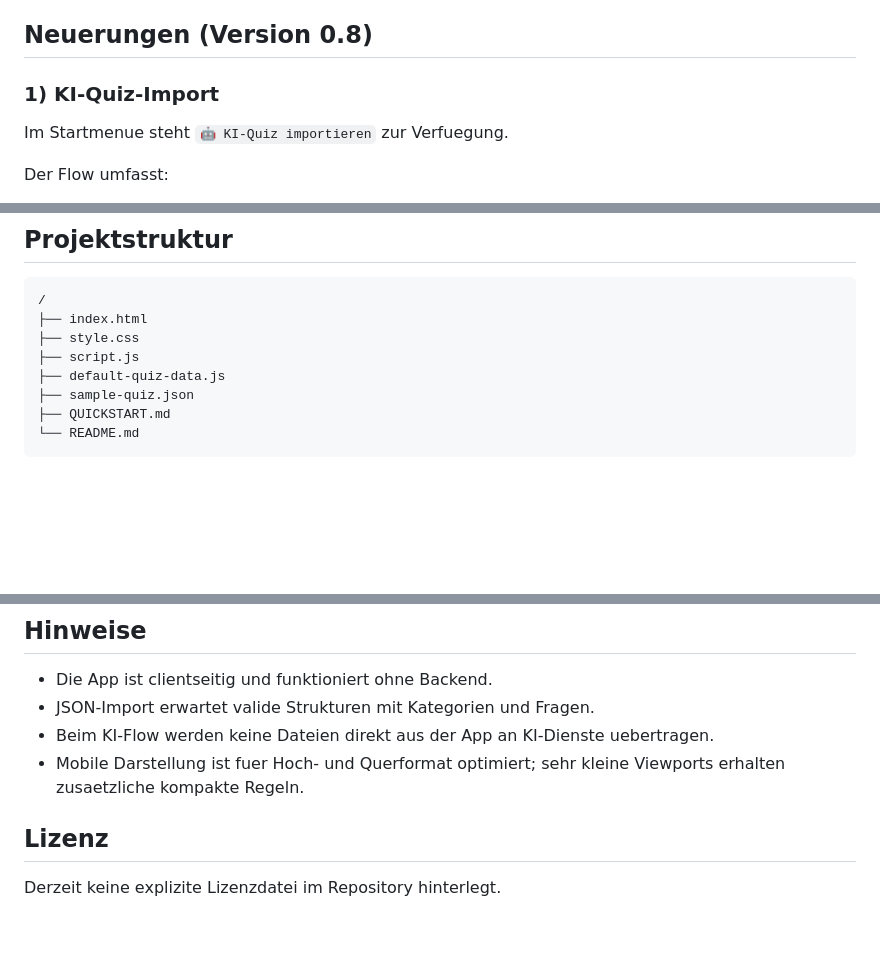
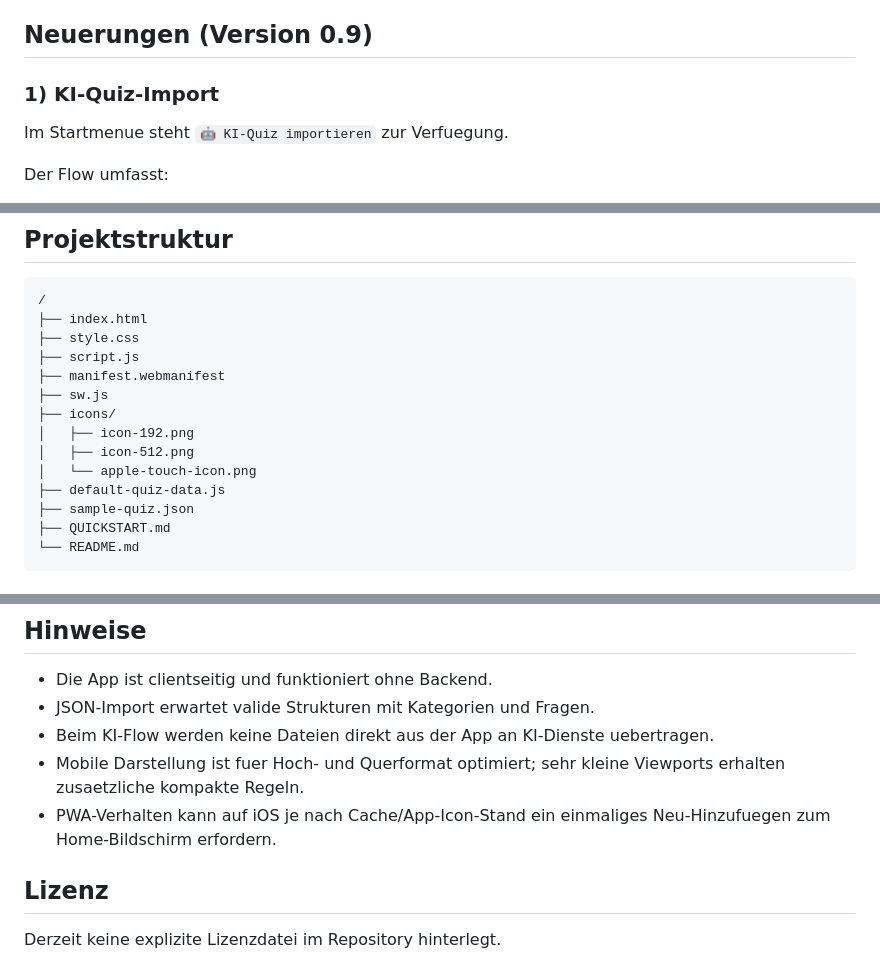
Before and after one commit to Holmes2303/Quizwall, a Markdown page: README.md, 3 parts joined by grey strips. GitHub-like rendering; blank space fills up the shorter version.

```diff
--- a/README.md
+++ b/README.md
@@ -21,7 +21,7 @@ Interaktive Jeopardy-Quiz-App (Vanilla HTML, CSS, JavaScript) mit Editor, Spiels
 - Farbschema-Einstellungen (Primaer-, Hintergrund-, Textfarbe)
 - KI-Import-Flow mit Prompt-Generator und JSON-Parser
 
-## Neuerungen (Version 0.8)
+## Neuerungen (Version 0.9)
 
 ### 1) KI-Quiz-Import
 
@@ -232,6 +275,12 @@ Die App nutzt `localStorage`.
 ├── index.html
 ├── style.css
 ├── script.js
+├── manifest.webmanifest
+├── sw.js
+├── icons/
+│   ├── icon-192.png
+│   ├── icon-512.png
+│   └── apple-touch-icon.png
 ├── default-quiz-data.js
 ├── sample-quiz.json
 ├── QUICKSTART.md
@@ -252,6 +301,7 @@ Keine Build-Tools erforderlich.
 - JSON-Import erwartet valide Strukturen mit Kategorien und Fragen.
 - Beim KI-Flow werden keine Dateien direkt aus der App an KI-Dienste uebertragen.
 - Mobile Darstellung ist fuer Hoch- und Querformat optimiert; sehr kleine Viewports erhalten zusaetzliche kompakte Regeln.
+- PWA-Verhalten kann auf iOS je nach Cache/App-Icon-Stand ein einmaliges Neu-Hinzufuegen zum Home-Bildschirm erfordern.
 
 ## Lizenz
 
```
Also changed, not shown: other parts of README.md (+43 -0 lines), icons/apple-touch-icon.png (added), icons/icon-192.png (added), icons/icon-512.png (added), 4 other files.
